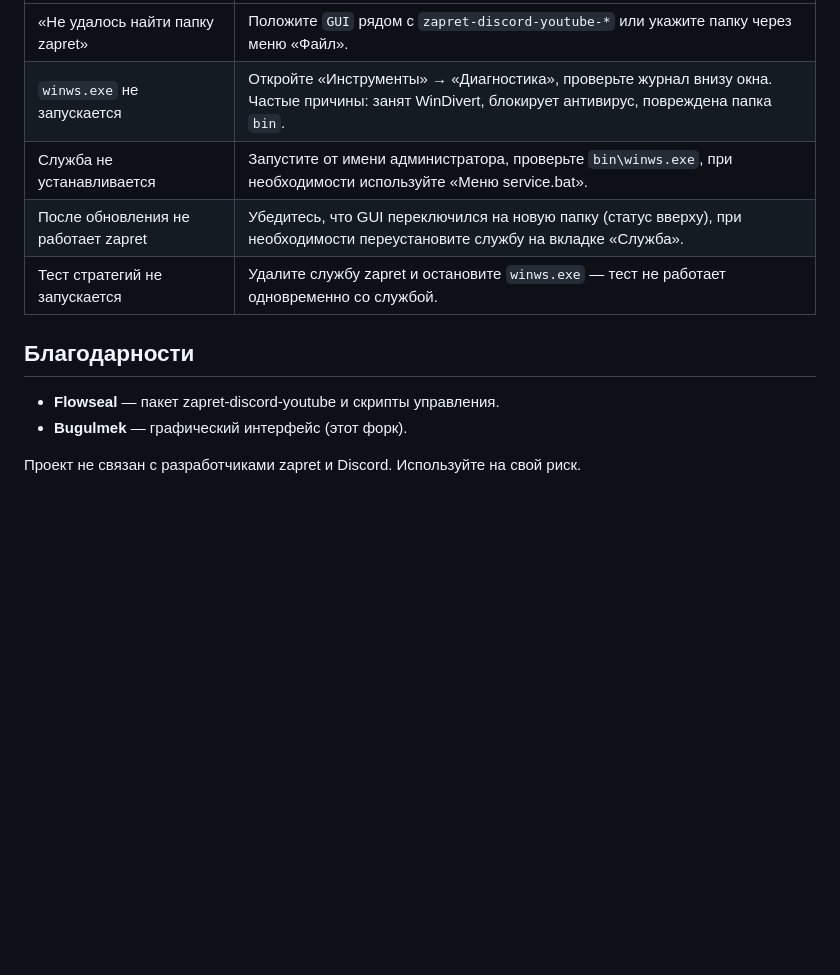
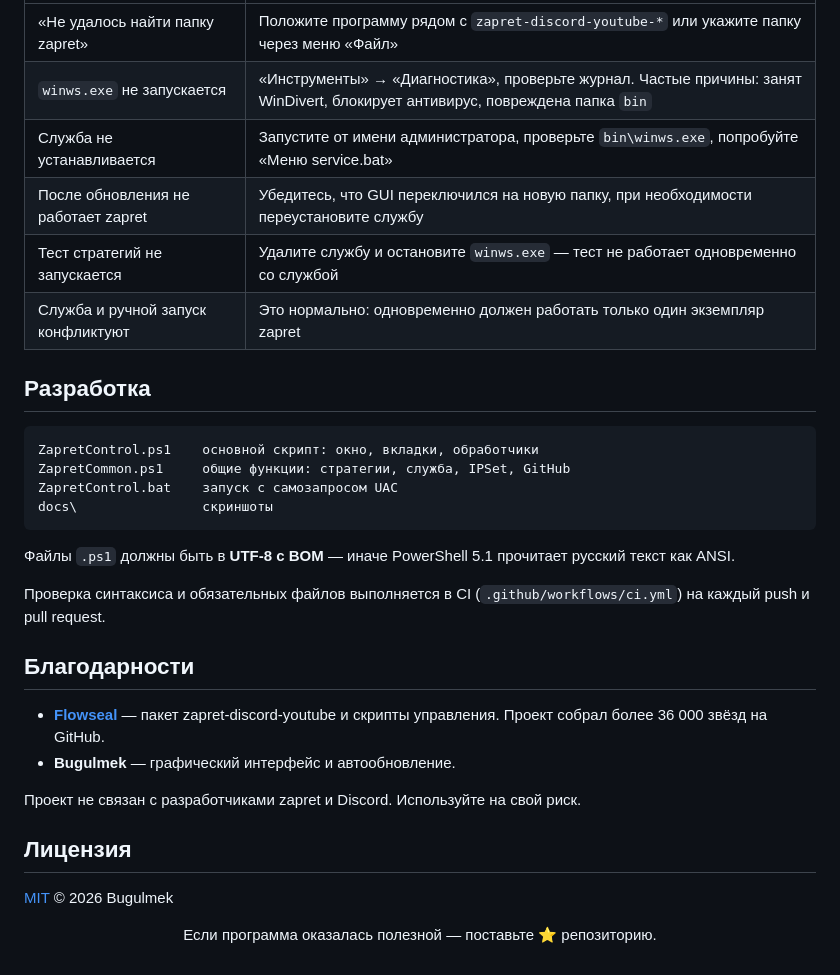
Before and after one commit to Bugulmekas/zapret-gui, a Markdown page: README.md, the part around one of its changes. GitHub-like rendering; blank space fills up the shorter version.

````diff
--- a/README.md
+++ b/README.md
@@ -107,13 +138,35 @@ F:\zapret\zapret-discord-youtube-1.10.4\
 |---|---|
-| «Не удалось найти папку zapret» | Положите `GUI` рядом с `zapret-discord-youtube-*` или укажите папку через меню «Файл». |
-| `winws.exe` не запускается | Откройте «Инструменты» → «Диагностика», проверьте журнал внизу окна. Частые причины: занят WinDivert, блокирует антивирус, повреждена папка `bin`. |
-| Служба не устанавливается | Запустите от имени администратора, проверьте `bin\winws.exe`, при необходимости используйте «Меню service.bat». |
-| После обновления не работает zapret | Убедитесь, что GUI переключился на новую папку (статус вверху), при необходимости переустановите службу на вкладке «Служба». |
-| Тест стратегий не запускается | Удалите службу zapret и остановите `winws.exe` — тест не работает одновременно со службой. |
+| «Не удалось найти папку zapret» | Положите программу рядом с `zapret-discord-youtube-*` или укажите папку через меню «Файл» |
+| `winws.exe` не запускается | «Инструменты» → «Диагностика», проверьте журнал. Частые причины: занят WinDivert, блокирует антивирус, повреждена папка `bin` |
+| Служба не устанавливается | Запустите от имени администратора, проверьте `bin\winws.exe`, попробуйте «Меню service.bat» |
+| После обновления не работает zapret | Убедитесь, что GUI переключился на новую папку, при необходимости переустановите службу |
+| Тест стратегий не запускается | Удалите службу и остановите `winws.exe` — тест не работает одновременно со службой |
+| Служба и ручной запуск конфликтуют | Это нормально: одновременно должен работать только один экземпляр zapret |
+
+## Разработка
+
+```
+ZapretControl.ps1    основной скрипт: окно, вкладки, обработчики
+ZapretCommon.ps1     общие функции: стратегии, служба, IPSet, GitHub
+ZapretControl.bat    запуск с самозапросом UAC
+docs\                скриншоты
+```
+
+Файлы `.ps1` должны быть в **UTF-8 с BOM** — иначе PowerShell 5.1 прочитает русский текст как ANSI.
+
+Проверка синтаксиса и обязательных файлов выполняется в CI (`.github/workflows/ci.yml`) на каждый push и pull request.
 
 ## Благодарности
 
-- **Flowseal** — пакет zapret-discord-youtube и скрипты управления.
-- **Bugulmek** — графический интерфейс (этот форк).
+- **[Flowseal](https://github.com/Flowseal/zapret-discord-youtube)** — пакет zapret-discord-youtube и скрипты управления. Проект собрал более 36 000 звёзд на GitHub.
+- **Bugulmek** — графический интерфейс и автообновление.
 
 Проект не связан с разработчиками zapret и Discord. Используйте на свой риск.
+
+## Лицензия
+
+[MIT](LICENSE) © 2026 Bugulmek
+
+<p align="center">
+  Если программа оказалась полезной — поставьте ⭐ репозиторию.
+</p>
````
Also changed, not shown: other parts of README.md (+97 -66 lines), CHANGELOG.md (added, +38 -0 lines), docs/screenshot.png (added), 10 other files.
